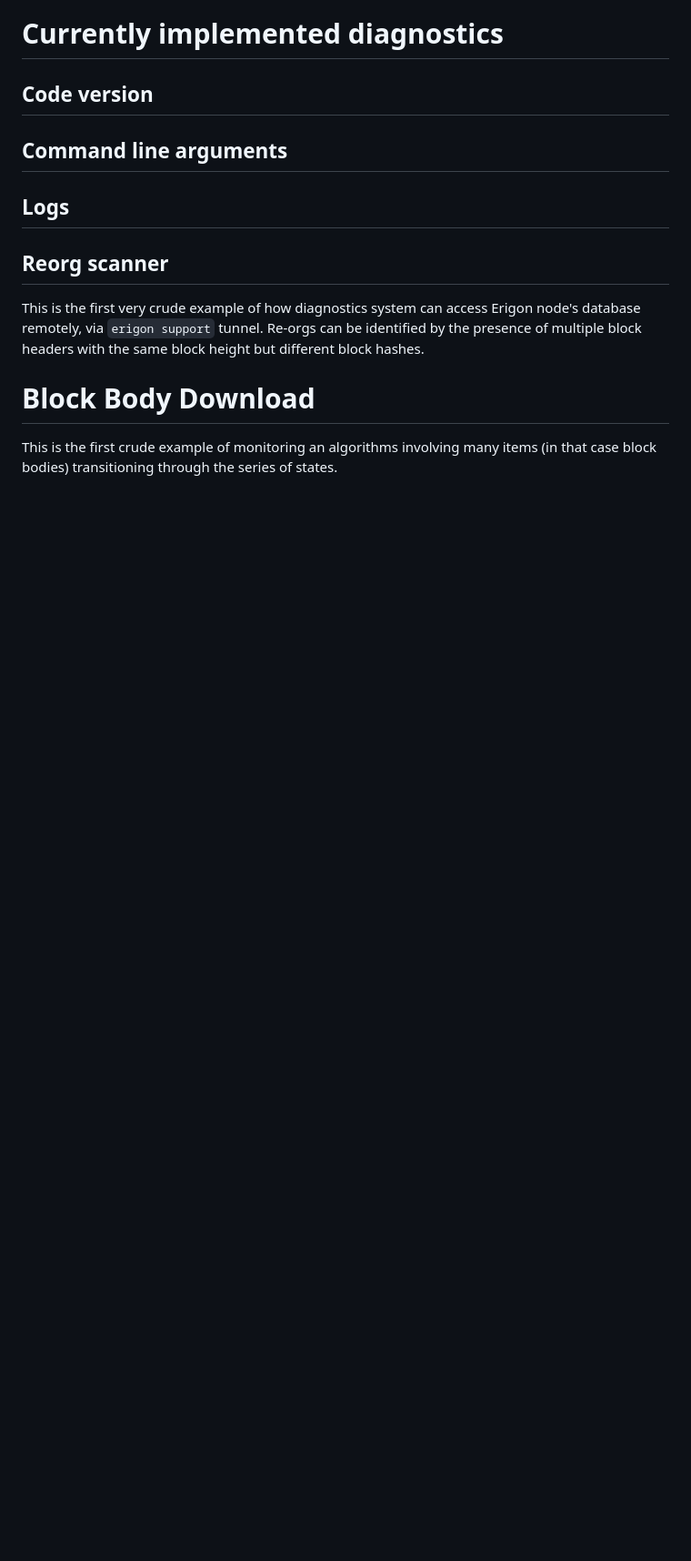
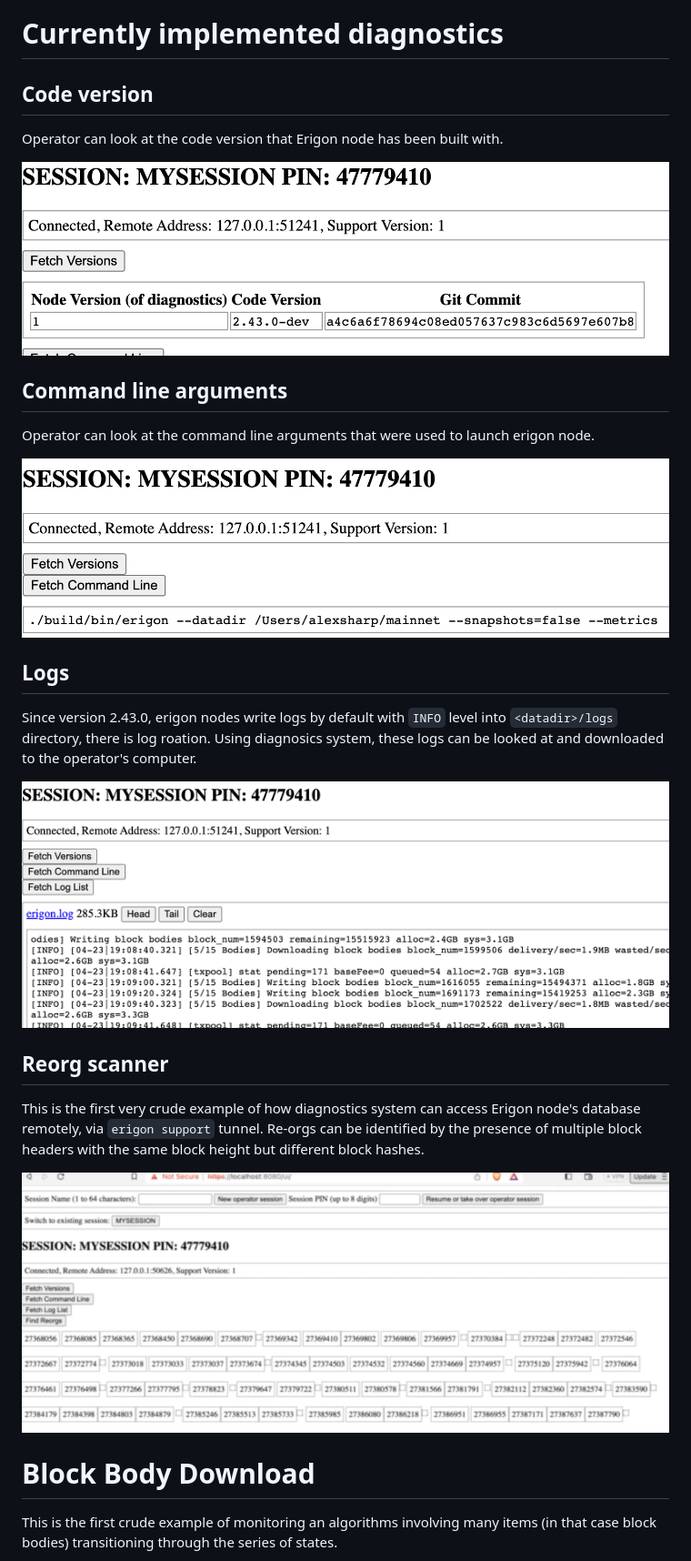
Before and after one commit to erigontech/diagnostics, a Markdown page: README.md, the part around one of its changes. Shown at 91% size. GitHub-like rendering; blank space fills up the shorter version.

```diff
--- a/README.md
+++ b/README.md
@@ -81,15 +81,30 @@ and Javascript. The URLs used for such access, start with `ui/` prefix. In the c
 
 ## Code version
 
+Operator can look at the code version that Erigon node has been built with.
+
+![versions](/images/versions.png)
+
 ## Command line arguments
 
+Operator can look at the command line arguments that were used to launch erigon node.
+
+![cmd line](/images/cmd_line.png)
+
 ## Logs
+
+Since version 2.43.0, erigon nodes write logs by default with `INFO` level into `<datadir>/logs` directory, there is log roation. Using diagnosics system,
+these logs can be looked at and downloaded to the operator's computer.
+
+![logs](/images/logs.png)
 
 ## Reorg scanner
 
 This is the first very crude example of how diagnostics system can access Erigon node's database remotely, via `erigon support` tunnel. Re-orgs can be identified by
 the presence of multiple block headers with the same block height but different block hashes.
 
+![scan reorgs](/images/scan_reorgs.png)
+
 # Block Body Download
 
 This is the first crude example of monitoring an algorithms involving many items (in that case block bodies) transitioning through the series of states.
```
Also changed, not shown: other parts of README.md (+27 -0 lines).
